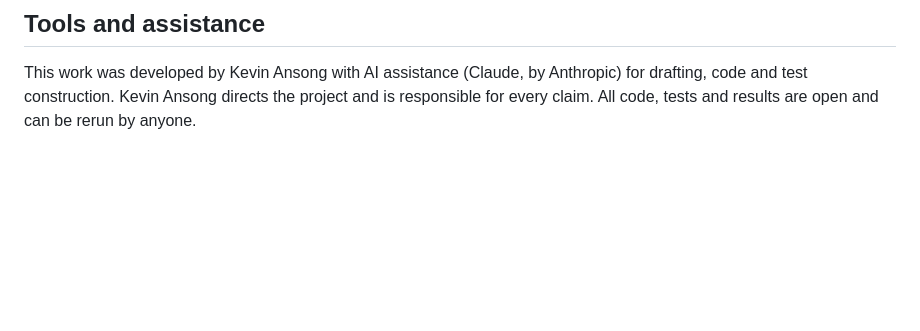
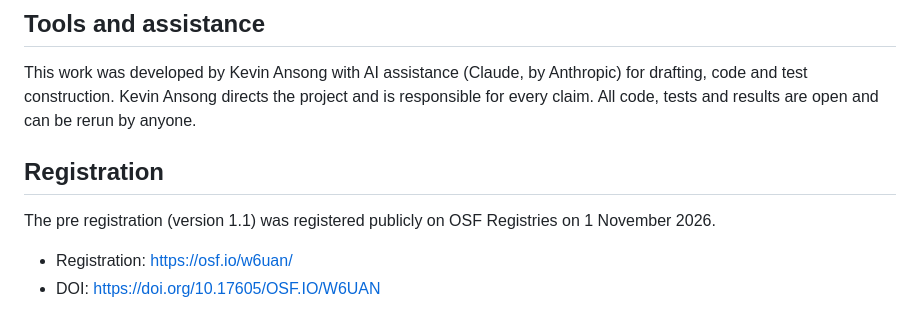
Before and after one commit to kevkingforever/sovereign-negentropy, a Markdown page: README.md, the part around the change. GitHub-like rendering; blank space fills up the shorter version.

Commit message:
Update README with registration details
Added registration information and DOI links.

```diff
--- a/README.md
+++ b/README.md
@@ -64,3 +64,10 @@ The code, including the programs in the verification folder, is licensed under t
 ## Tools and assistance
 
 This work was developed by Kevin Ansong with AI assistance (Claude, by Anthropic) for drafting, code and test construction. Kevin Ansong directs the project and is responsible for every claim. All code, tests and results are open and can be rerun by anyone.
+
+## Registration
+
+The pre registration (version 1.1) was registered publicly on OSF Registries on 1 November 2026.
+
+* Registration: https://osf.io/w6uan/
+* DOI: https://doi.org/10.17605/OSF.IO/W6UAN
```
